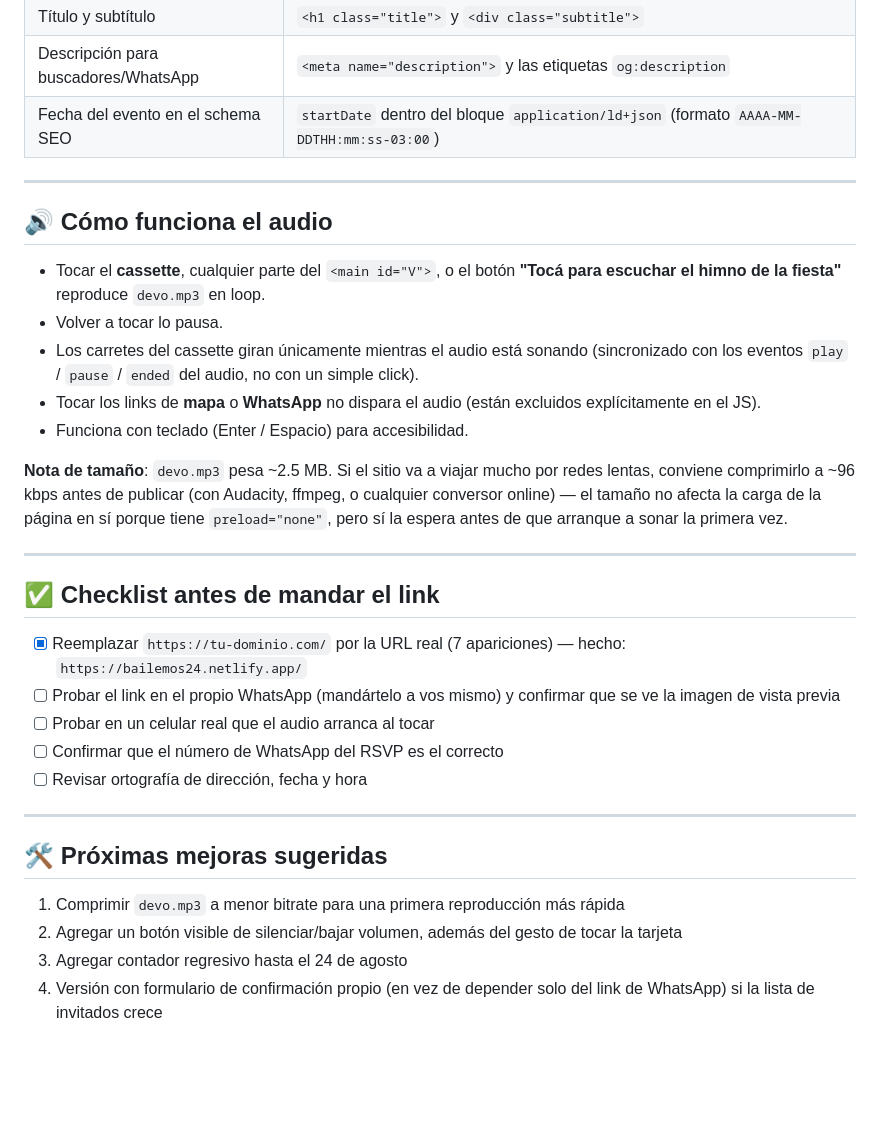
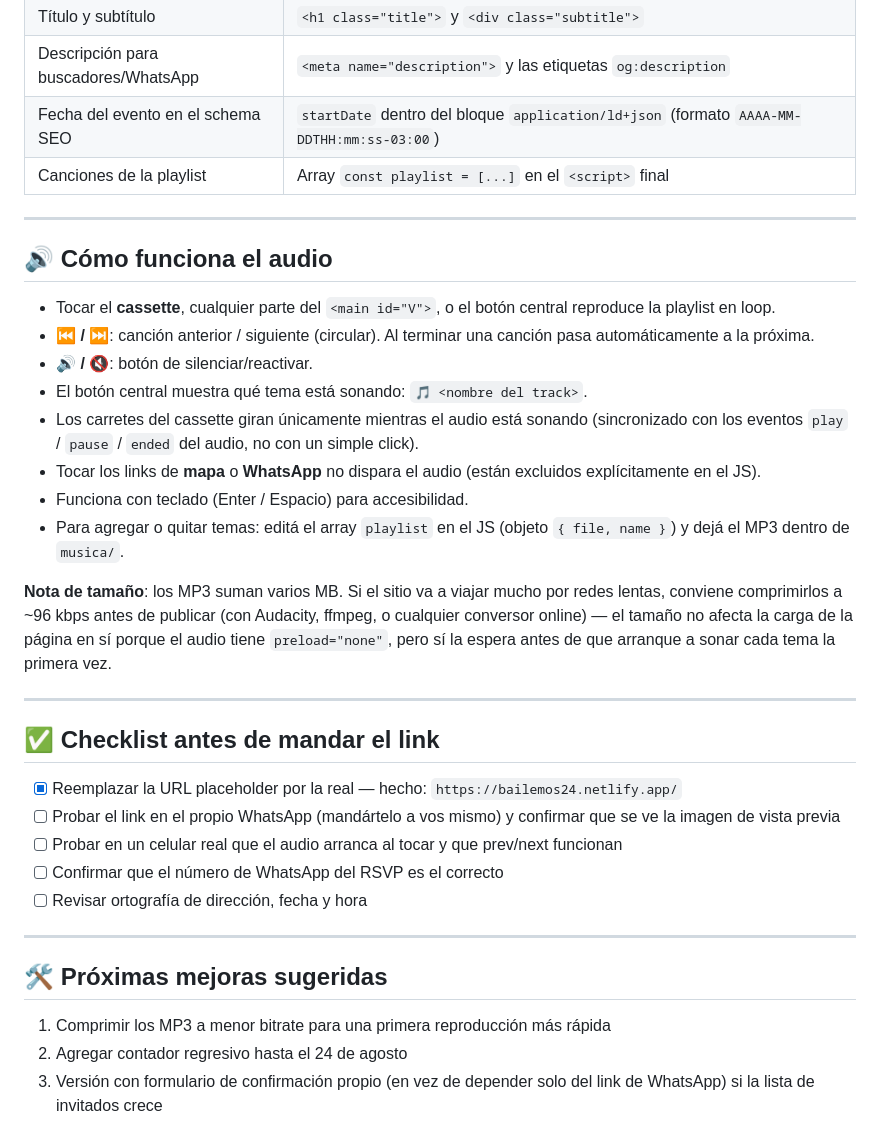
Before and after one commit to DorilaDevOps/bailemos_24, a Markdown page: README.md, the part around one of its changes. Drawn GitHub-style; blank space fills up the shorter version.

Commit message:
Actualiza README: playlist, botones prev/next/mute y estructura actual

```diff
--- a/README.md
+++ b/README.md
@@ -100,26 +105,30 @@ Todo el texto editable está en `index.html`, buscá estas secciones:
 | Título y subtítulo | `<h1 class="title">` y `<div class="subtitle">` |
 | Descripción para buscadores/WhatsApp | `<meta name="description">` y las etiquetas `og:description` |
 | Fecha del evento en el schema SEO | `startDate` dentro del bloque `application/ld+json` (formato `AAAA-MM-DDTHH:mm:ss-03:00`) |
+| Canciones de la playlist | Array `const playlist = [...]` en el `<script>` final |
 
 ---
 
 ## 🔊 Cómo funciona el audio
 
-- Tocar el **cassette**, cualquier parte del `<main id="V">`, o el botón **"Tocá para escuchar el himno de la fiesta"** reproduce `devo.mp3` en loop.
-- Volver a tocar lo pausa.
+- Tocar el **cassette**, cualquier parte del `<main id="V">`, o el botón central reproduce la playlist en loop.
+- **⏮ / ⏭**: canción anterior / siguiente (circular). Al terminar una canción pasa automáticamente a la próxima.
+- **🔊 / 🔇**: botón de silenciar/reactivar.
+- El botón central muestra qué tema está sonando: `🎵 <nombre del track>`.
 - Los carretes del cassette giran únicamente mientras el audio está sonando (sincronizado con los eventos `play` / `pause` / `ended` del audio, no con un simple click).
 - Tocar los links de **mapa** o **WhatsApp** no dispara el audio (están excluidos explícitamente en el JS).
 - Funciona con teclado (Enter / Espacio) para accesibilidad.
+- Para agregar o quitar temas: editá el array `playlist` en el JS (objeto `{ file, name }`) y dejá el MP3 dentro de `musica/`.
 
-**Nota de tamaño**: `devo.mp3` pesa ~2.5 MB. Si el sitio va a viajar mucho por redes lentas, conviene comprimirlo a ~96 kbps antes de publicar (con Audacity, ffmpeg, o cualquier conversor online) — el tamaño no afecta la carga de la página en sí porque tiene `preload="none"`, pero sí la espera antes de que arranque a sonar la primera vez.
+**Nota de tamaño**: los MP3 suman varios MB. Si el sitio va a viajar mucho por redes lentas, conviene comprimirlos a ~96 kbps antes de publicar (con Audacity, ffmpeg, o cualquier conversor online) — el tamaño no afecta la carga de la página en sí porque el audio tiene `preload="none"`, pero sí la espera antes de que arranque a sonar cada tema la primera vez.
 
 ---
 
 ## ✅ Checklist antes de mandar el link
 
-- [x] Reemplazar `https://tu-dominio.com/` por la URL real (7 apariciones) — hecho: `https://bailemos24.netlify.app/`
+- [x] Reemplazar la URL placeholder por la real — hecho: `https://bailemos24.netlify.app/`
 - [ ] Probar el link en el propio WhatsApp (mandártelo a vos mismo) y confirmar que se ve la imagen de vista previa
-- [ ] Probar en un celular real que el audio arranca al tocar
+- [ ] Probar en un celular real que el audio arranca al tocar y que prev/next funcionan
 - [ ] Confirmar que el número de WhatsApp del RSVP es el correcto
 - [ ] Revisar ortografía de dirección, fecha y hora
 
@@ -127,7 +136,6 @@ Todo el texto editable está en `index.html`, buscá estas secciones:
 
 ## 🛠️ Próximas mejoras sugeridas
 
-1. Comprimir `devo.mp3` a menor bitrate para una primera reproducción más rápida
-2. Agregar un botón visible de silenciar/bajar volumen, además del gesto de tocar la tarjeta
-3. Agregar contador regresivo hasta el 24 de agosto
-4. Versión con formulario de confirmación propio (en vez de depender solo del link de WhatsApp) si la lista de invitados crece
+1. Comprimir los MP3 a menor bitrate para una primera reproducción más rápida
+2. Agregar contador regresivo hasta el 24 de agosto
+3. Versión con formulario de confirmación propio (en vez de depender solo del link de WhatsApp) si la lista de invitados crece
```
Also changed, not shown: other parts of README.md (+22 -17 lines).
